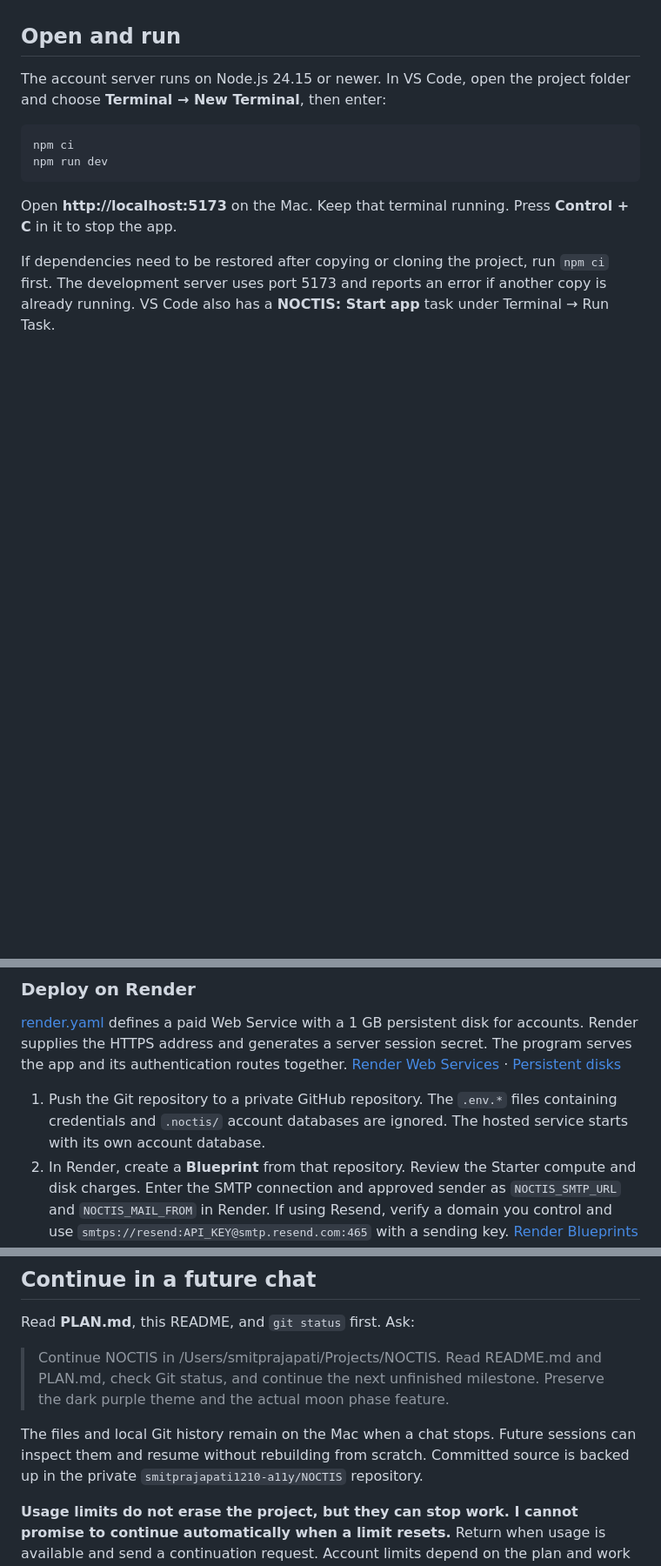
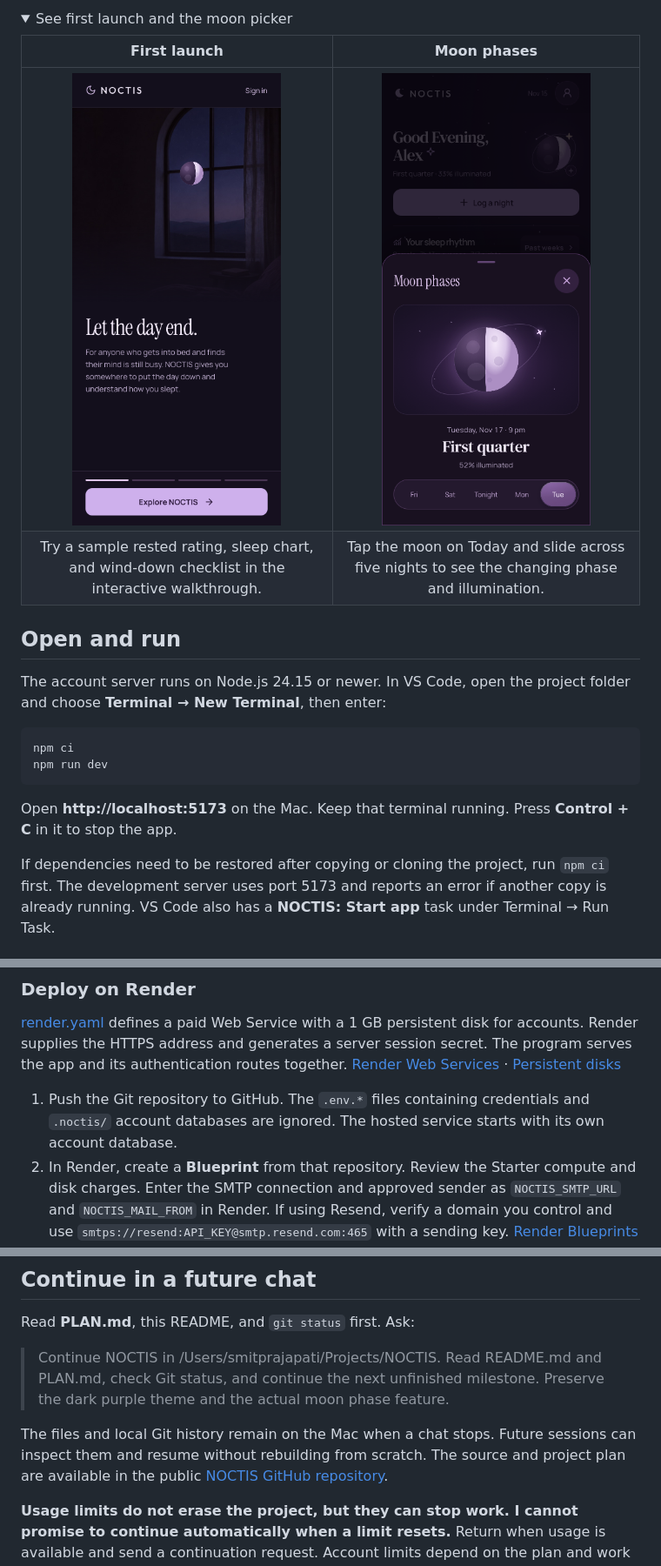
Before and after one commit to smitprajapati1210-a11y/NOCTIS, a Markdown page: README.md, 3 parts joined by grey strips. Shown at 87% size. Drawn GitHub-style; pictures changed too: docs/screenshots/moon-phases.png (added), docs/screenshots/welcome.png (added); folded sections open; blank space fills up the shorter version.

Commit message:
Add a screenshot tour to the NOCTIS README

```diff
--- a/README.md
+++ b/README.md
@@ -6,3 +21,12 @@
+<details>
+<summary>See first launch and the moon picker</summary>
+
+| First launch | Moon phases |
+| :---: | :---: |
+| <img src="docs/screenshots/welcome.png" alt="The opening walkthrough with a dark bedroom window and a moon above the Explore NOCTIS button" width="240"> | <img src="docs/screenshots/moon-phases.png" alt="Moon phase sheet with an illustrated first-quarter moon, illumination percentage, and a five-night picker" width="240"> |
+| Try a sample rested rating, sleep chart, and wind-down checklist in the interactive walkthrough. | Tap the moon on Today and slide across five nights to see the changing phase and illumination. |
+
+</details>
 
 ## Open and run
 
@@ -62,7 +86,7 @@ The former Netlify site has been retired. If you exported your journal from that
 
 [render.yaml](render.yaml) defines a paid Web Service with a 1 GB persistent disk for accounts. Render supplies the HTTPS address and generates a server session secret. The program serves the app and its authentication routes together. [Render Web Services](https://render.com/docs/web-services) · [Persistent disks](https://render.com/docs/disks)
 
-1. Push the Git repository to a private GitHub repository. The `.env.*` files containing credentials and `.noctis/` account databases are ignored. The hosted service starts with its own account database.
+1. Push the Git repository to GitHub. The `.env.*` files containing credentials and `.noctis/` account databases are ignored. The hosted service starts with its own account database.
 2. In Render, create a **Blueprint** from that repository. Review the Starter compute and disk charges. Enter the SMTP connection and approved sender as `NOCTIS_SMTP_URL` and `NOCTIS_MAIL_FROM` in Render. If using Resend, verify a domain you control and use `smtps://resend:API_KEY@smtp.resend.com:465` with a sending key. [Render Blueprints](https://render.com/docs/infrastructure-as-code) · [Resend sender domains](https://resend.com/docs/dashboard/domains/introduction) · [Resend SMTP](https://resend.com/changelog/smtp-service)
 3. Open the deployed app and copy its exact HTTPS address from Render. Create a separate Google Web application OAuth client with `<that HTTPS address>/api/auth/callback/google`, then add `GOOGLE_CLIENT_ID` and `GOOGLE_CLIENT_SECRET` to Render's environment and redeploy. If switching to a custom domain, set `NOCTIS_URL` to that HTTPS origin and register the matching Google callback. Use a separate Google project for a public release. [Google OAuth client setup](https://support.google.com/cloud/answer/15549257)
 4. On iPhone Safari, test Google sign-in, email signup and verification, password recovery, and sign-out. Confirm an account still works after a redeploy. Use a JSON export and import to bring any existing journal entries to the new address.
@@ -166,6 +190,6 @@ Read **PLAN.md**, this README, and `git status` first. Ask:
 
 > Continue NOCTIS in /Users/smitprajapati/Projects/NOCTIS. Read README.md and PLAN.md, check Git status, and continue the next unfinished milestone. Preserve the dark purple theme and the actual moon phase feature.
 
-The files and local Git history remain on the Mac when a chat stops. Future sessions can inspect them and resume without rebuilding from scratch. Committed source is backed up in the private `smitprajapati1210-a11y/NOCTIS` repository.
+The files and local Git history remain on the Mac when a chat stops. Future sessions can inspect them and resume without rebuilding from scratch. The source and project plan are available in the public [NOCTIS GitHub repository](https://github.com/smitprajapati1210-a11y/NOCTIS).
 
 **Usage limits do not erase the project, but they can stop work. I cannot promise to continue automatically when a limit resets.** Return when usage is available and send a continuation request. Account limits depend on the plan and work performed; use the product’s usage dashboard for current availability. [Official OpenAI usage guidance](https://learn.chatgpt.com/docs/pricing).
```
Also changed, not shown: other parts of README.md (+15 -0 lines), PLAN.md (+5 -0 lines), docs/screenshots/discover.png (added), docs/screenshots/journal.png (added), docs/screenshots/today.png (added), docs/screenshots/wind-down.png (added).
